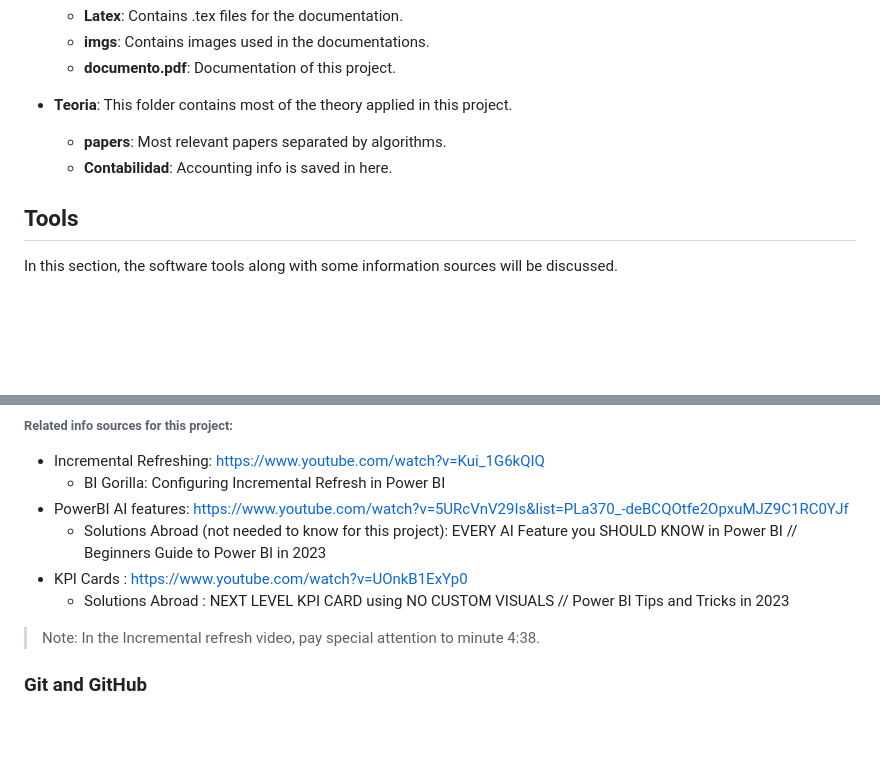
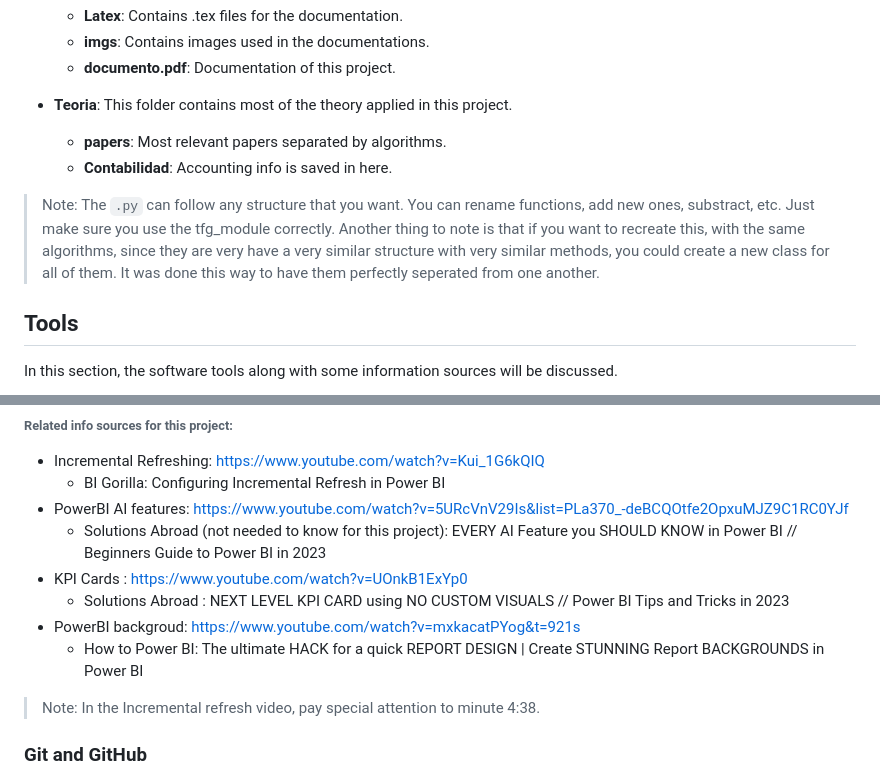
Before and after one commit to JCOQUE/TFG-ingenieria, a Markdown page: README.md, 2 parts joined by grey strips. GitHub-like rendering; blank space fills up the shorter version.

```diff
--- a/README.md
+++ b/README.md
@@ -26,6 +26,7 @@ In this repository you will find:
 - **Teoria**: This folder contains most of the theory applied in this project.
   - **papers**: Most relevant papers separated by algorithms.
    - **Contabilidad**: Accounting info is saved in here.
+> Note: The `.py` can follow any structure that you want. You can rename functions, add new ones, substract, etc. Just  make sure you use the tfg_module correctly. Another thing to note is that if you want to recreate this, with the same algorithms, since they are very have a very similar structure with very similar methods, you could create a new class for all of them. It was done this way to have them perfectly seperated from one another.
 ## Tools
 In this section, the software tools along with some information sources will be discussed.
 
@@ -90,6 +91,8 @@ PowerBI is a data visualization tool. There is no specific reason to have chosen
    - Solutions Abroad (not needed to know for this project): EVERY AI Feature you SHOULD KNOW in Power BI // Beginners Guide to Power BI in 2023
 - KPI Cards : https://www.youtube.com/watch?v=UOnkB1ExYp0
    - Solutions Abroad : NEXT LEVEL KPI CARD using NO CUSTOM VISUALS // Power BI Tips and Tricks in 2023
+- PowerBI backgroud: https://www.youtube.com/watch?v=mxkacatPYog&t=921s
+   - How to Power BI: The ultimate HACK for a quick REPORT DESIGN | Create STUNNING Report BACKGROUNDS in Power BI
 
 > Note: In the Incremental refresh video, pay special attention to minute 4:38.
 ### Git and GitHub
```
